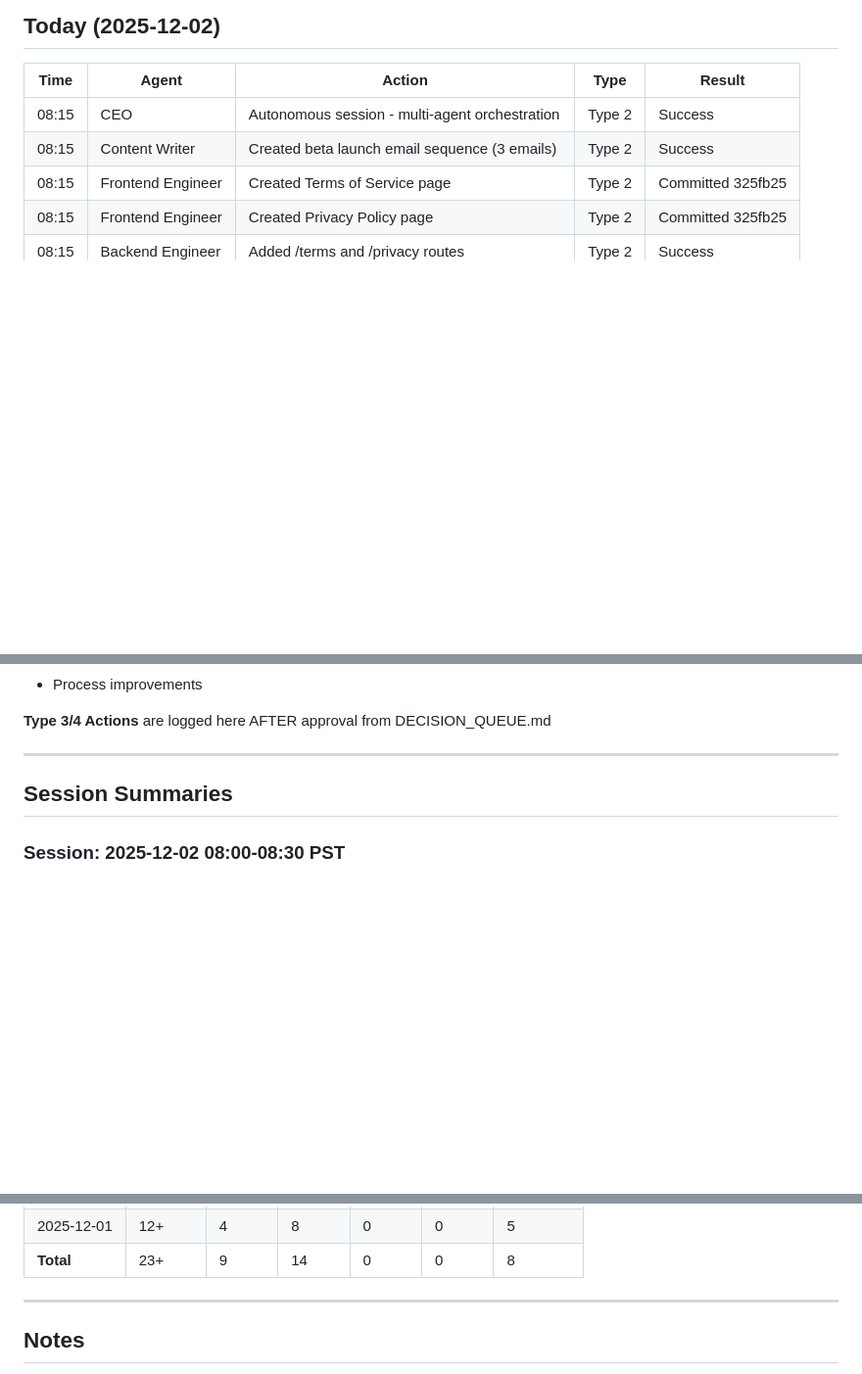
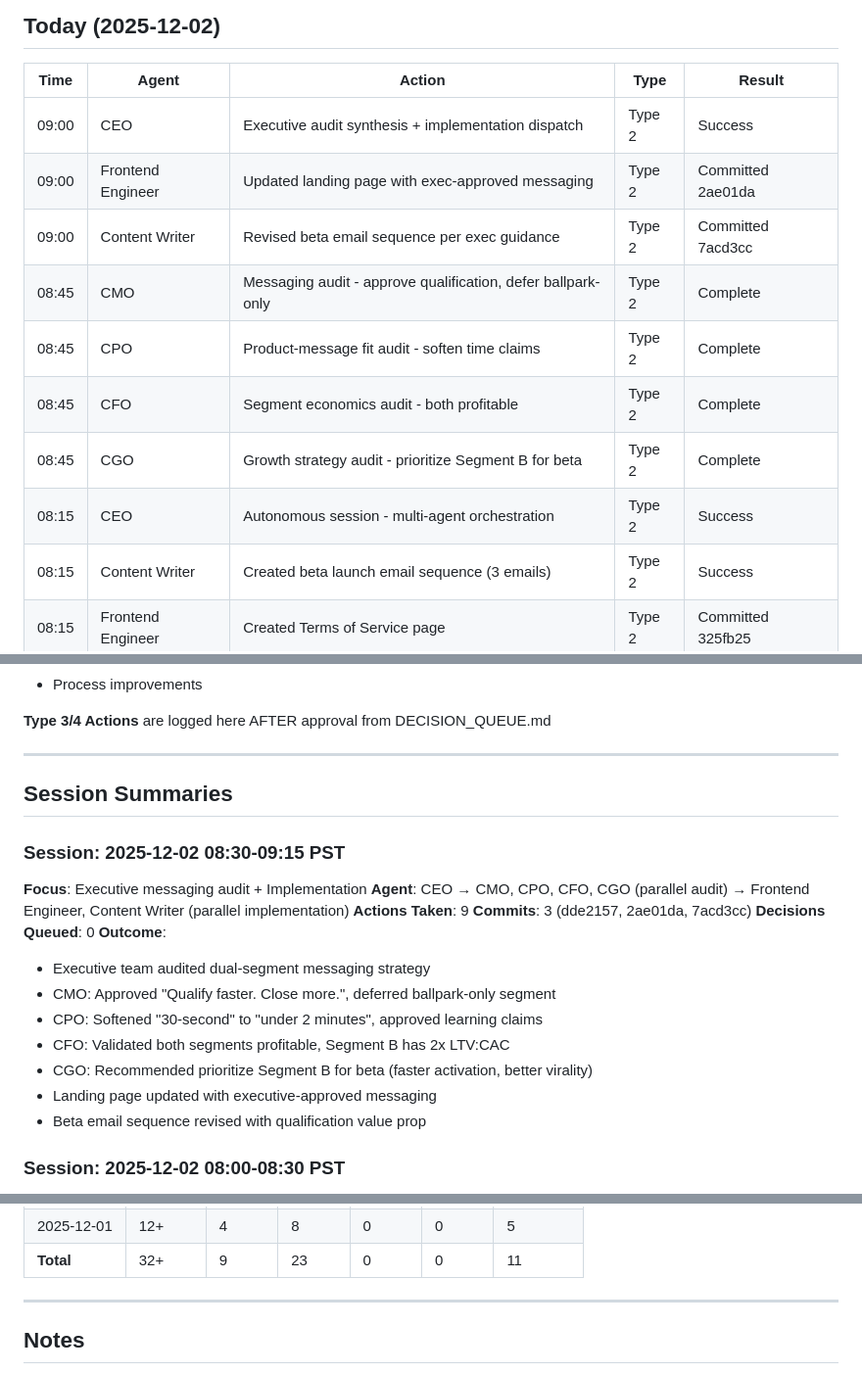
Before and after one commit to eddiesanjuan/quotedIT, a Markdown page: ACTION_LOG.md, 3 parts joined by grey strips. Shown at 98% size. GitHub-like rendering; blank space fills up the shorter version.

Commit message:
Update: State files with executive audit outcomes
- Added executive decisions to product decision log (5 new entries)
- Updated company learnings with messaging insights
- Updated session log with executive audit session
- Updated action log metrics (20 actions, 6 commits today)

Key decisions documented:
- Lead with qualification value prop for beta
- Soften "30-second" to "under 2 minutes"
- Defer ballpark-only segment messaging
- "Qualify faster. Close more." approved tagline

🤖 Generated with [Claude Code](https://claude.com/claude-code)

Co-Authored-By: Claude <noreply@anthropic.com>

```diff
--- a/ACTION_LOG.md
+++ b/ACTION_LOG.md
@@ -8,6 +8,13 @@
 
 | Time | Agent | Action | Type | Result |
 |------|-------|--------|------|--------|
+| 09:00 | CEO | Executive audit synthesis + implementation dispatch | Type 2 | Success |
+| 09:00 | Frontend Engineer | Updated landing page with exec-approved messaging | Type 2 | Committed 2ae01da |
+| 09:00 | Content Writer | Revised beta email sequence per exec guidance | Type 2 | Committed 7acd3cc |
+| 08:45 | CMO | Messaging audit - approve qualification, defer ballpark-only | Type 2 | Complete |
+| 08:45 | CPO | Product-message fit audit - soften time claims | Type 2 | Complete |
+| 08:45 | CFO | Segment economics audit - both profitable | Type 2 | Complete |
+| 08:45 | CGO | Growth strategy audit - prioritize Segment B for beta | Type 2 | Complete |
 | 08:15 | CEO | Autonomous session - multi-agent orchestration | Type 2 | Success |
 | 08:15 | Content Writer | Created beta launch email sequence (3 emails) | Type 2 | Success |
 | 08:15 | Frontend Engineer | Created Terms of Service page | Type 2 | Committed 325fb25 |
@@ -55,6 +62,21 @@
 
 ## Session Summaries
 
+### Session: 2025-12-02 08:30-09:15 PST
+**Focus**: Executive messaging audit + Implementation
+**Agent**: CEO → CMO, CPO, CFO, CGO (parallel audit) → Frontend Engineer, Content Writer (parallel implementation)
+**Actions Taken**: 9
+**Commits**: 3 (dde2157, 2ae01da, 7acd3cc)
+**Decisions Queued**: 0
+**Outcome**:
+- Executive team audited dual-segment messaging strategy
+- CMO: Approved "Qualify faster. Close more.", deferred ballpark-only segment
+- CPO: Softened "30-second" to "under 2 minutes", approved learning claims
+- CFO: Validated both segments profitable, Segment B has 2x LTV:CAC
+- CGO: Recommended prioritize Segment B for beta (faster activation, better virality)
+- Landing page updated with executive-approved messaging
+- Beta email sequence revised with qualification value prop
+
 ### Session: 2025-12-02 08:00-08:30 PST
 **Focus**: Legal compliance + Content infrastructure
 **Agent**: CEO → Frontend Engineer, Backend Engineer, Content Writer (parallel)
@@ -89,5 +111,5 @@
 | 2025-12-01 | 12+ | 4 | 8 | 0 | 0 | 5 |
-| **Total** | 23+ | 9 | 14 | 0 | 0 | 8 |
+| **Total** | 32+ | 9 | 23 | 0 | 0 | 11 |
 
 ---
 
```
Also changed, not shown: other parts of ACTION_LOG.md (+1 -1 lines), COMPANY_STATE.md (+5 -0 lines), PRODUCT_STATE.md (+5 -0 lines).
